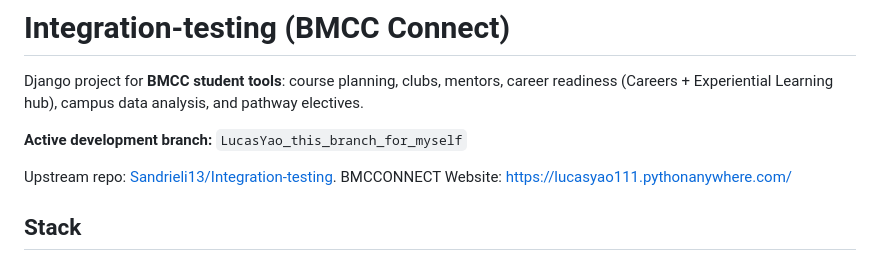
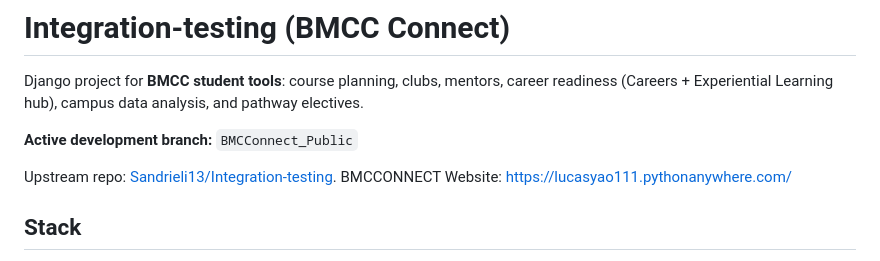
Before and after one commit to Sandrieli13/Integration-testing, a Markdown page: README.md, the part around the change. GitHub-like rendering.

Commit message:
Update active development branch in README

```diff
--- a/README.md
+++ b/README.md
@@ -2,7 +2,7 @@
 
 Django project for **BMCC student tools**: course planning, clubs, mentors, career readiness (Careers + Experiential Learning hub), campus data analysis, and pathway electives.
 
-**Active development branch:** `LucasYao_this_branch_for_myself`
+**Active development branch:** `BMCConnect_Public`
 
 Upstream repo: [Sandrieli13/Integration-testing](https://github.com/Sandrieli13/Integration-testing).
 BMCCONNECT Website: https://lucasyao111.pythonanywhere.com/
```
